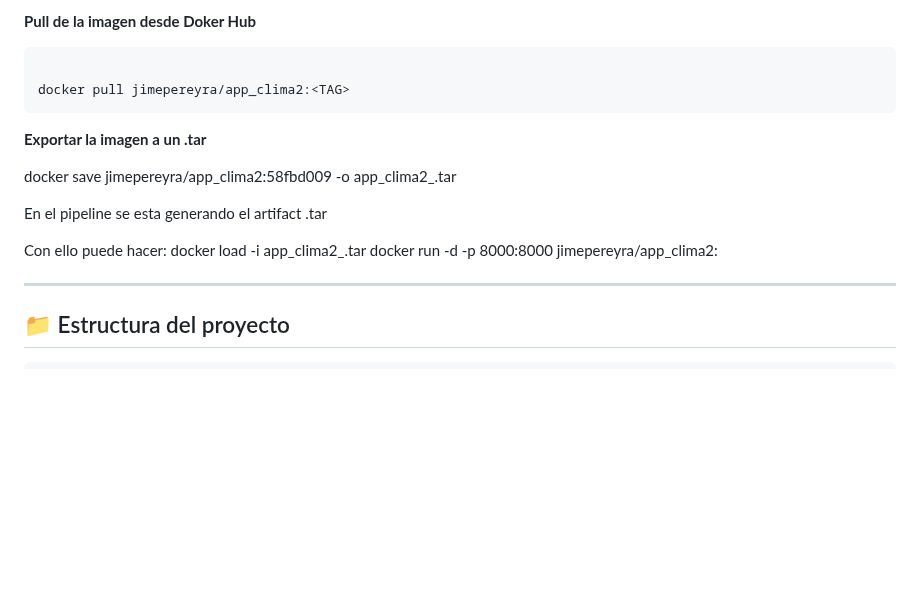
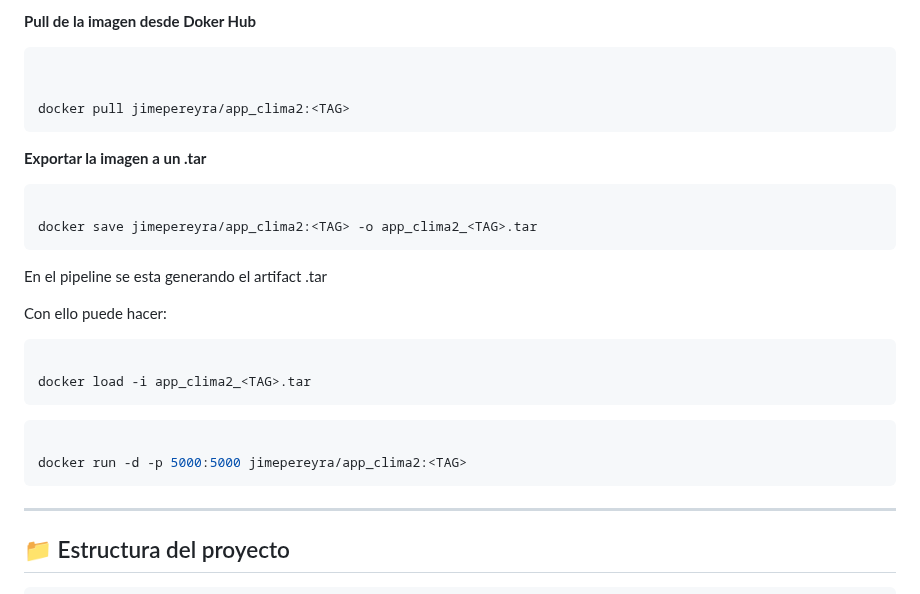
Before and after one commit to JimenaPereyra/mundoseproyecto1, a Markdown page: README.md, the part around the change. Rendered like a GitHub page; blank space fills up the shorter version.

Commit message:
modificacion de README1

````diff
--- a/README.md
+++ b/README.md
@@ -95,18 +95,29 @@ Para descargar la imagen desde Docker Hub y generar el .tar se puede realizar lo
 
 ```bash
 
+
 docker pull jimepereyra/app_clima2:<TAG>
 ```
 
 **Exportar la imagen a un .tar**
+```bash
 
-docker save jimepereyra/app_clima2:58fbd009 -o app_clima2_<TAG>.tar
+docker save jimepereyra/app_clima2:<TAG> -o app_clima2_<TAG>.tar
+```
+
 
 En el pipeline se esta generando el artifact .tar
 
 Con ello puede hacer:
+```bash
+
 docker load -i app_clima2_<TAG>.tar
-docker run -d -p 8000:8000 jimepereyra/app_clima2:<TAG>
+```
+
+```bash
+
+docker run -d -p 5000:5000 jimepereyra/app_clima2:<TAG>
+```
 
 
 
````
